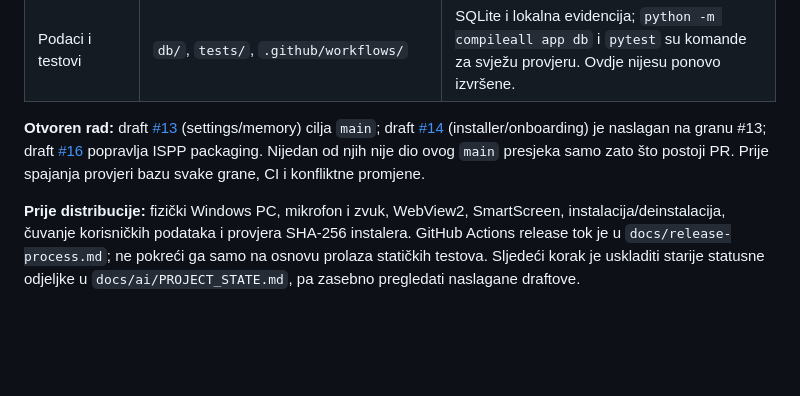
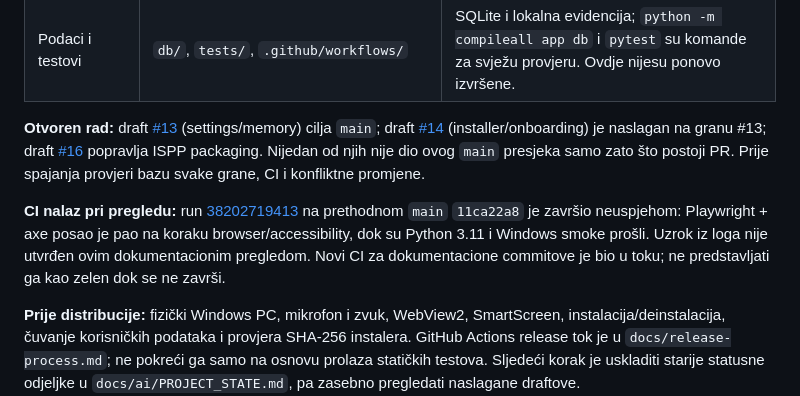
Before and after one commit to Dado211207/jarvis-windows-ai-assistant, a Markdown page: docs/PROJECT_HANDOFF.md, the part around the change. GitHub-like rendering; blank space fills up the shorter version.

Commit message:
docs: record JARVIS browser CI failure as open verification

```diff
--- a/docs/PROJECT_HANDOFF.md
+++ b/docs/PROJECT_HANDOFF.md
@@ -35,4 +35,6 @@ Lokalni Windows asistent: desktop shell, razgovor i glas, odobravanje sistemskih
 
 **Otvoren rad:** draft [#13](https://github.com/Dado211207/jarvis-windows-ai-assistant/pull/13) (settings/memory) cilja `main`; draft [#14](https://github.com/Dado211207/jarvis-windows-ai-assistant/pull/14) (installer/onboarding) je naslagan na granu #13; draft [#16](https://github.com/Dado211207/jarvis-windows-ai-assistant/pull/16) popravlja ISPP packaging. Nijedan od njih nije dio ovog `main` presjeka samo zato što postoji PR. Prije spajanja provjeri bazu svake grane, CI i konfliktne promjene.
 
+**CI nalaz pri pregledu:** run [38202719413](https://github.com/Dado211207/jarvis-windows-ai-assistant/actions/runs/38202719413) na prethodnom `main` `11ca22a8` je završio neuspjehom: Playwright + axe posao je pao na koraku browser/accessibility, dok su Python 3.11 i Windows smoke prošli. Uzrok iz loga nije utvrđen ovim dokumentacionim pregledom. Novi CI za dokumentacione commitove je bio u toku; ne predstavljati ga kao zelen dok se ne završi.
+
 **Prije distribucije:** fizički Windows PC, mikrofon i zvuk, WebView2, SmartScreen, instalacija/deinstalacija, čuvanje korisničkih podataka i provjera SHA-256 instalera. GitHub Actions release tok je u `docs/release-process.md`; ne pokreći ga samo na osnovu prolaza statičkih testova. Sljedeći korak je uskladiti starije statusne odjeljke u `docs/ai/PROJECT_STATE.md`, pa zasebno pregledati naslagane draftove.
```
